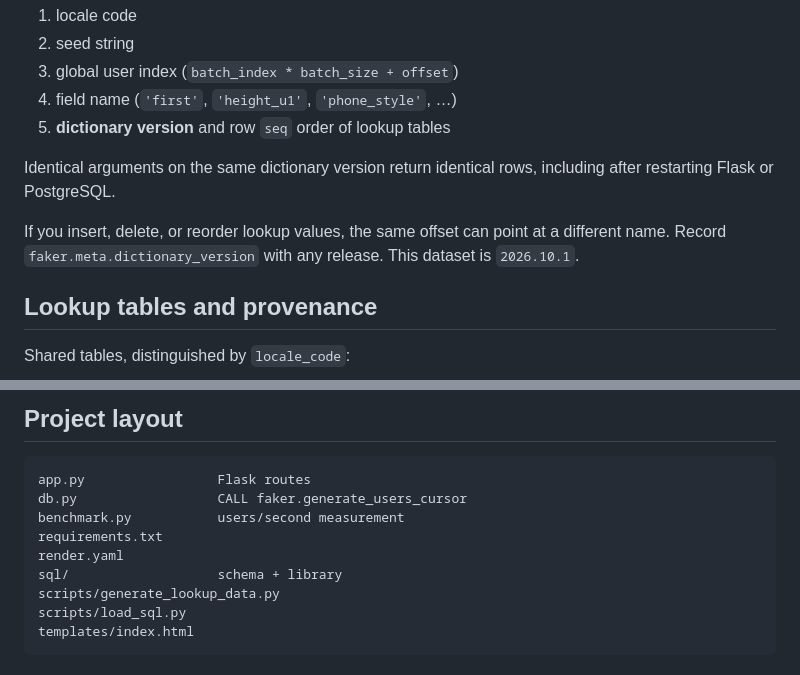
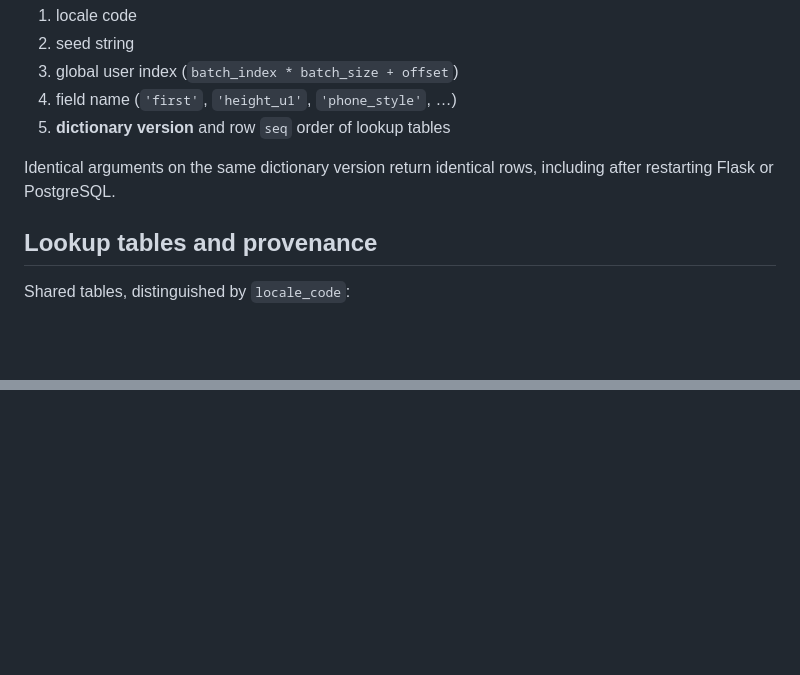
Before and after one commit to Ole-Bilyi/itransition_task6, a Markdown page: README.md, 2 parts joined by grey strips. Rendered like a GitHub page; blank space fills up the shorter version.

````diff
--- a/README.md
+++ b/README.md
@@ -262,10 +213,6 @@ A field of a person is a pure function of:
 Identical arguments on the same dictionary version return identical rows,
 including after restarting Flask or PostgreSQL.
 
-If you insert, delete, or reorder lookup values, the same offset can point at
-a different name. Record `faker.meta.dictionary_version` with any release.
-This dataset is `2026.10.1`.
-
 ## Lookup tables and provenance
 
 Shared tables, distinguished by `locale_code`:
@@ -358,13 +238,0 @@ To wipe a previous install: run `sql/000_reset.sql`, then `python scripts/load_s
-## Project layout
-
-```text
-app.py                 Flask routes
-db.py                  CALL faker.generate_users_cursor
-benchmark.py           users/second measurement
-requirements.txt
-render.yaml
-sql/                   schema + library
-scripts/generate_lookup_data.py
-scripts/load_sql.py
-templates/index.html
-```
````
Also changed, not shown: other parts of README.md (+1 -116 lines).
